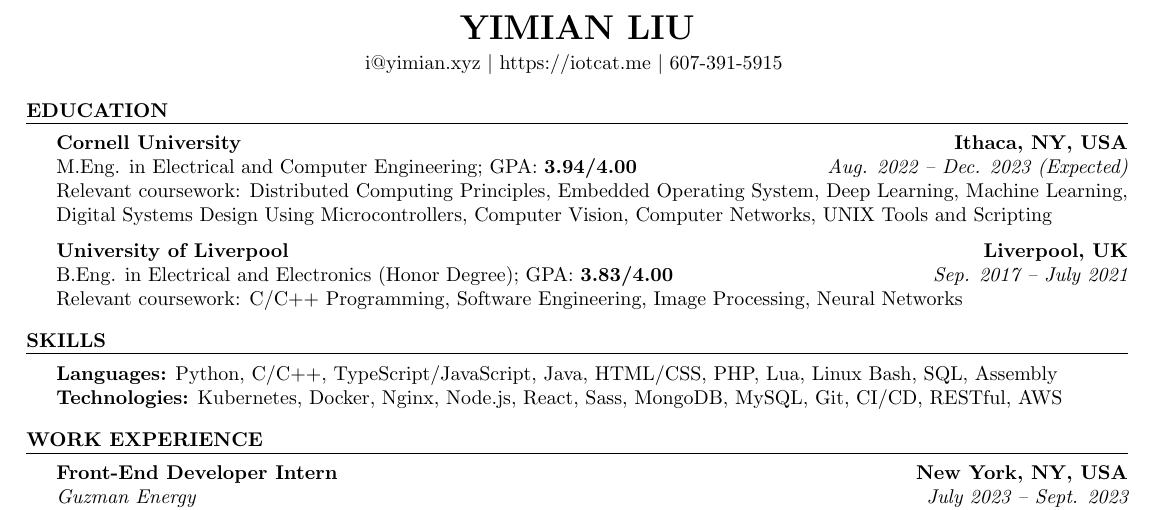
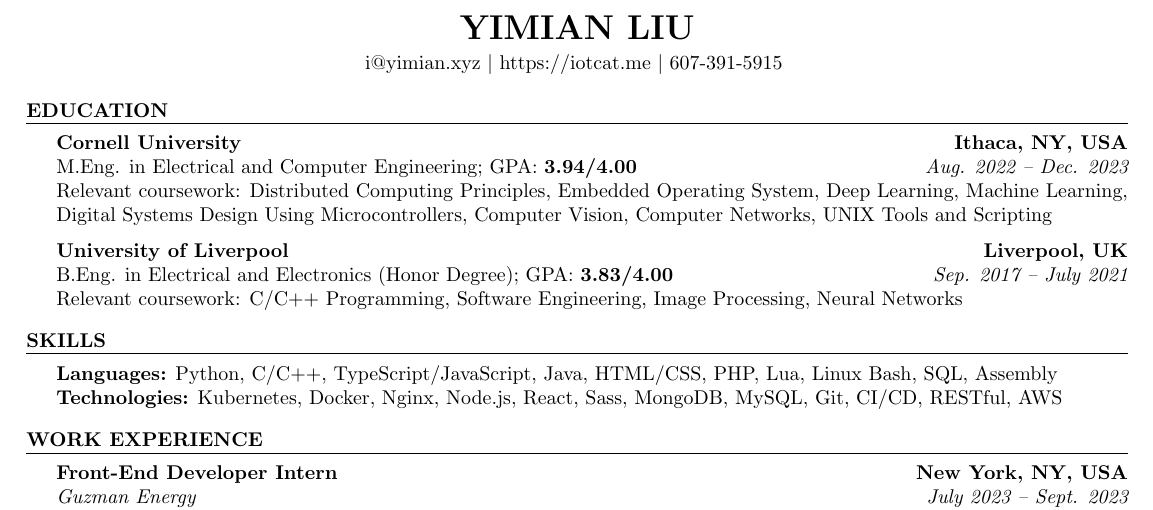
Before and after one commit to yimianxyz/resume, a LaTeX CV (resume.tex): part of the page, cut so that both start at the same text. Compiled offline with pdfLaTeX.

Commit message:
Update expected graduation date in resume.tex

```diff
--- a/resume.tex
+++ b/resume.tex
@@ -6,7 +6,7 @@
 \begin{document}
 \begin{rSection}{Education}
 {\textbf{Cornell University}} \hfill{\textbf{Ithaca, NY, USA}}
-\\ M.Eng. in Electrical and Computer Engineering; GPA: \textbf{3.94/4.00} \hfill{\em Aug. 2022 -- Dec. 2023 (Expected)}
+\\ M.Eng. in Electrical and Computer Engineering; GPA: \textbf{3.94/4.00} \hfill{\em Aug. 2022 -- Dec. 2023}
 \\ Relevant coursework: Distributed Computing Principles, Embedded Operating System, Deep Learning, Machine Learning, Digital Systems Design Using Microcontrollers, Computer Vision, Computer Networks, UNIX Tools and Scripting
 
 {\textbf{University of Liverpool}} \hfill{\textbf{Liverpool, UK}}
```
